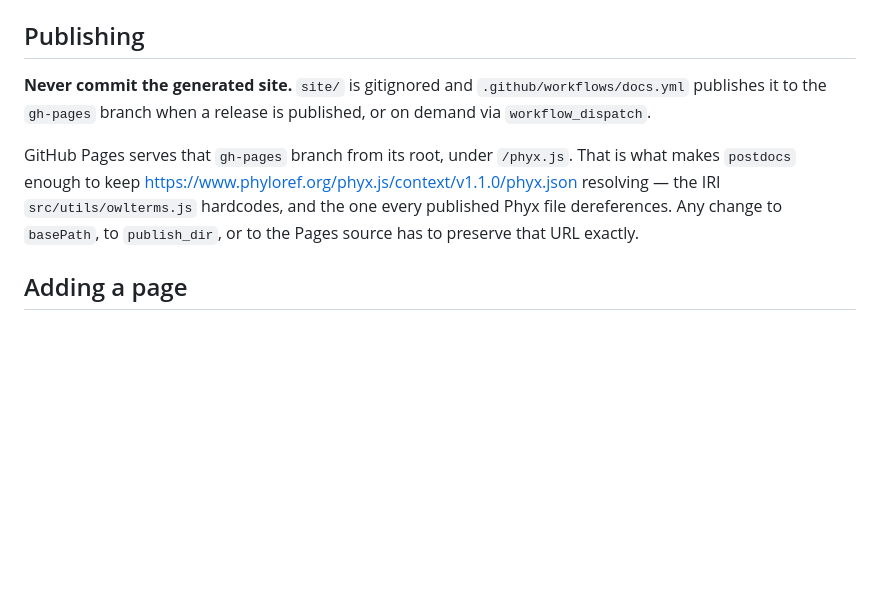
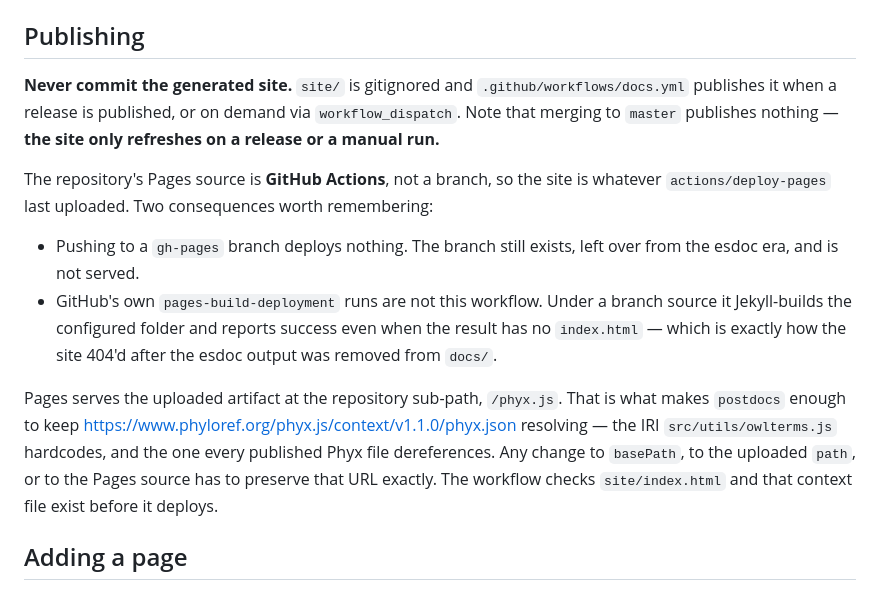
Before and after one commit to phyloref/phyx.js, a Markdown page: docs/documentation-site.md, the part around the change. Drawn GitHub-style; blank space fills up the shorter version.

Commit message:
Document how the docs site is actually published
Records that merging to master publishes nothing, that the leftover
gh-pages branch is not served, and that GitHub's own
pages-build-deployment runs report success even when they produce a site
with no index.html -- which is how the site 404'd.

Co-Authored-By: Claude Opus 5 <noreply@anthropic.com>

```diff
--- a/docs/documentation-site.md
+++ b/docs/documentation-site.md
@@ -27,13 +27,24 @@ links resolve to them.
 ## Publishing
 
 **Never commit the generated site.** `site/` is gitignored and `.github/workflows/docs.yml`
-publishes it to the `gh-pages` branch when a release is published, or on demand via
-`workflow_dispatch`.
+publishes it when a release is published, or on demand via `workflow_dispatch`. Note that merging
+to `master` publishes nothing — **the site only refreshes on a release or a manual run.**
 
-GitHub Pages serves that `gh-pages` branch from its root, under `/phyx.js`. That is what makes
+The repository's Pages source is **GitHub Actions**, not a branch, so the site is whatever
+`actions/deploy-pages` last uploaded. Two consequences worth remembering:
+
+- Pushing to a `gh-pages` branch deploys nothing. The branch still exists, left over from the
+  esdoc era, and is not served.
+- GitHub's own `pages-build-deployment` runs are not this workflow. Under a branch source it
+  Jekyll-builds the configured folder and reports success even when the result has no
+  `index.html` — which is exactly how the site 404'd after the esdoc output was removed from
+  `docs/`.
+
+Pages serves the uploaded artifact at the repository sub-path, `/phyx.js`. That is what makes
 `postdocs` enough to keep <https://www.phyloref.org/phyx.js/context/v1.1.0/phyx.json> resolving —
 the IRI `src/utils/owlterms.js` hardcodes, and the one every published Phyx file dereferences. Any
-change to `basePath`, to `publish_dir`, or to the Pages source has to preserve that URL exactly.
+change to `basePath`, to the uploaded `path`, or to the Pages source has to preserve that URL
+exactly. The workflow checks `site/index.html` and that context file exist before it deploys.
 
 ## Adding a page
 
```
